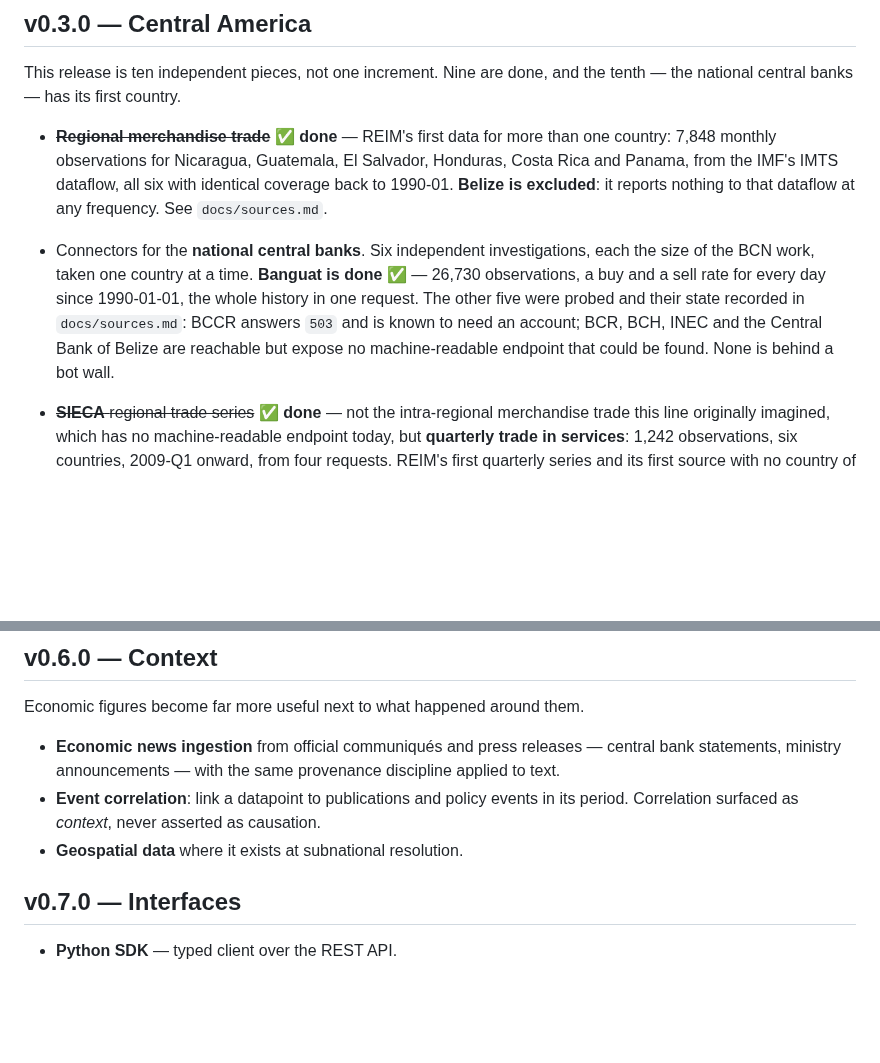
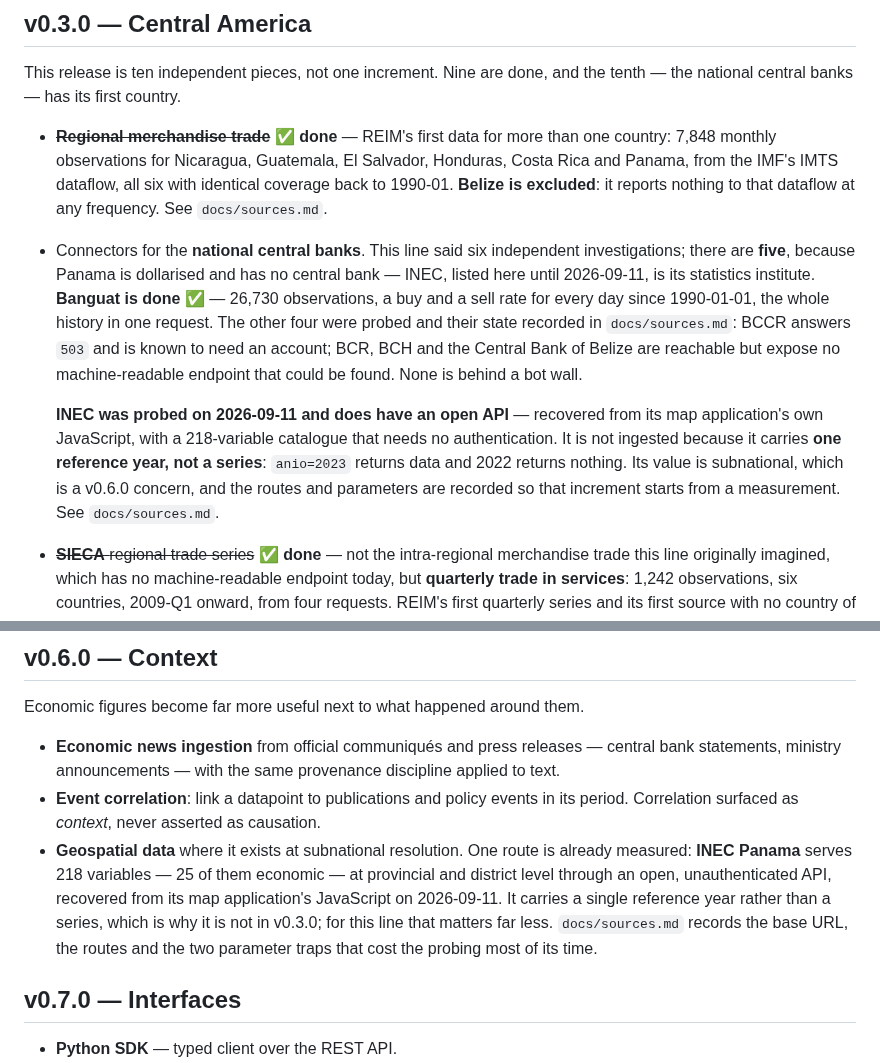
Before and after one commit to RobBravo/reim, a Markdown page: ROADMAP.md, 2 parts joined by grey strips. GitHub-like rendering; blank space fills up the shorter version.

```diff
--- a/ROADMAP.md
+++ b/ROADMAP.md
@@ -108,14 +108,24 @@ and the tenth — the national central banks — has its first country.
   Salvador, Honduras, Costa Rica and Panama, from the IMF's IMTS dataflow, all
   six with identical coverage back to 1990-01. **Belize is excluded**: it
   reports nothing to that dataflow at any frequency. See `docs/sources.md`.
-- Connectors for the **national central banks**. Six independent
-  investigations, each the size of the BCN work, taken one country at a time.
+- Connectors for the **national central banks**. This line said six independent
+  investigations; there are **five**, because Panama is dollarised and has no
+  central bank — INEC, listed here until 2026-09-11, is its statistics
+  institute.
   **Banguat is done** ✅ — 26,730 observations, a buy and a sell rate for every
-  day since 1990-01-01, the whole history in one request. The other five were
+  day since 1990-01-01, the whole history in one request. The other four were
   probed and their state recorded in `docs/sources.md`: BCCR answers `503` and
-  is known to need an account; BCR, BCH, INEC and the Central Bank of Belize
-  are reachable but expose no machine-readable endpoint that could be found.
-  None is behind a bot wall.
+  is known to need an account; BCR, BCH and the Central Bank of Belize are
+  reachable but expose no machine-readable endpoint that could be found. None
+  is behind a bot wall.
+
+  **INEC was probed on 2026-09-11 and does have an open API** — recovered from
+  its map application's own JavaScript, with a 218-variable catalogue that
+  needs no authentication. It is not ingested because it carries **one
+  reference year, not a series**: `anio=2023` returns data and 2022 returns
+  nothing. Its value is subnational, which is a v0.6.0 concern, and the routes
+  and parameters are recorded so that increment starts from a measurement. See
+  `docs/sources.md`.
 - ~~**SIECA** regional trade series~~ ✅ **done** — not the intra-regional
   merchandise trade this line originally imagined, which has no
   machine-readable endpoint today, but **quarterly trade in services**: 1,242
@@ -292,7 +302,14 @@ Economic figures become far more useful next to what happened around them.
   discipline applied to text.
 - **Event correlation**: link a datapoint to publications and policy events in
   its period. Correlation surfaced as *context*, never asserted as causation.
-- **Geospatial data** where it exists at subnational resolution.
+- **Geospatial data** where it exists at subnational resolution. One route is
+  already measured: **INEC Panama** serves 218 variables — 25 of them economic
+  — at provincial and district level through an open, unauthenticated API,
+  recovered from its map application's JavaScript on 2026-09-11. It carries a
+  single reference year rather than a series, which is why it is not in v0.3.0;
+  for this line that matters far less. `docs/sources.md` records the base URL,
+  the routes and the two parameter traps that cost the probing most of its
+  time.
 
 ## v0.7.0 — Interfaces
 
```
Also changed, not shown: docs/sources.md (+92 -2 lines).
